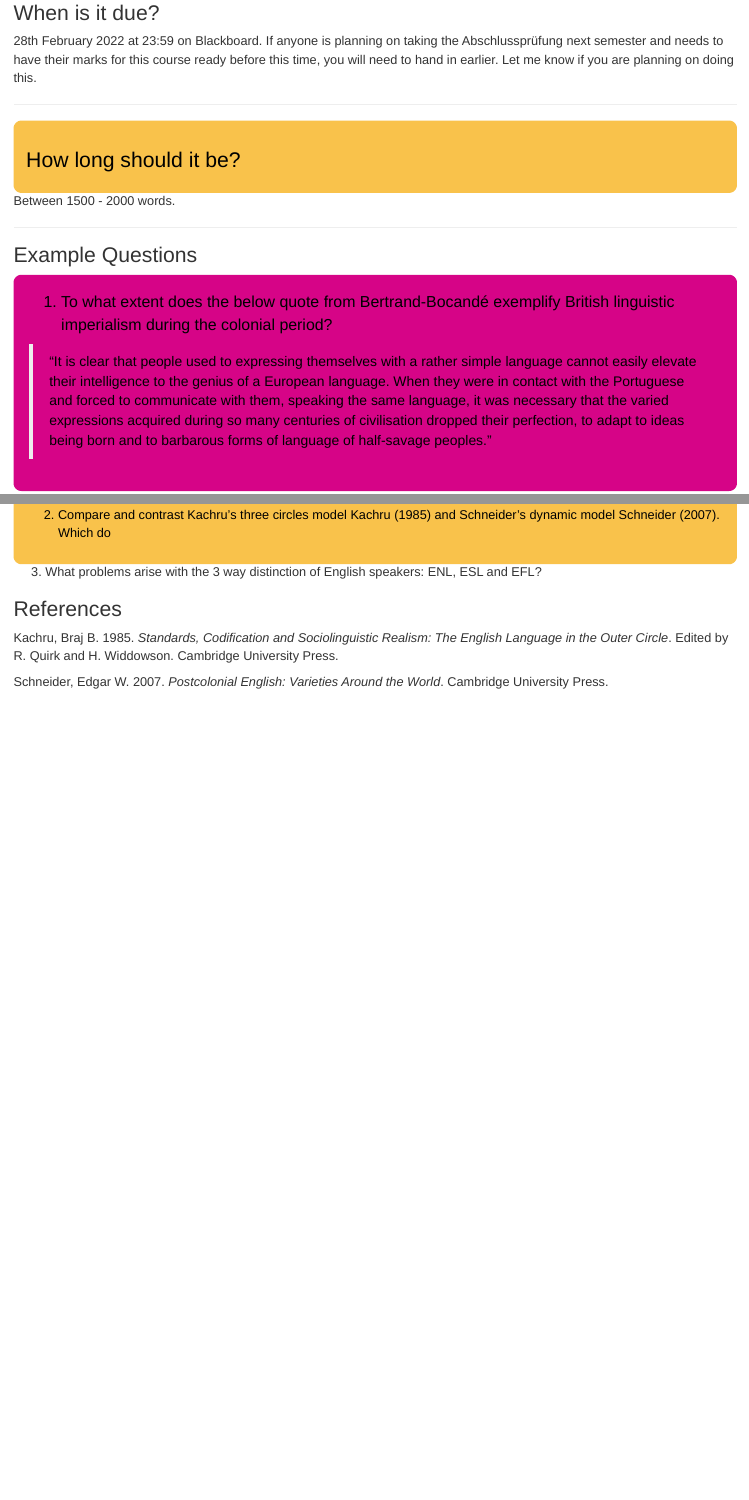
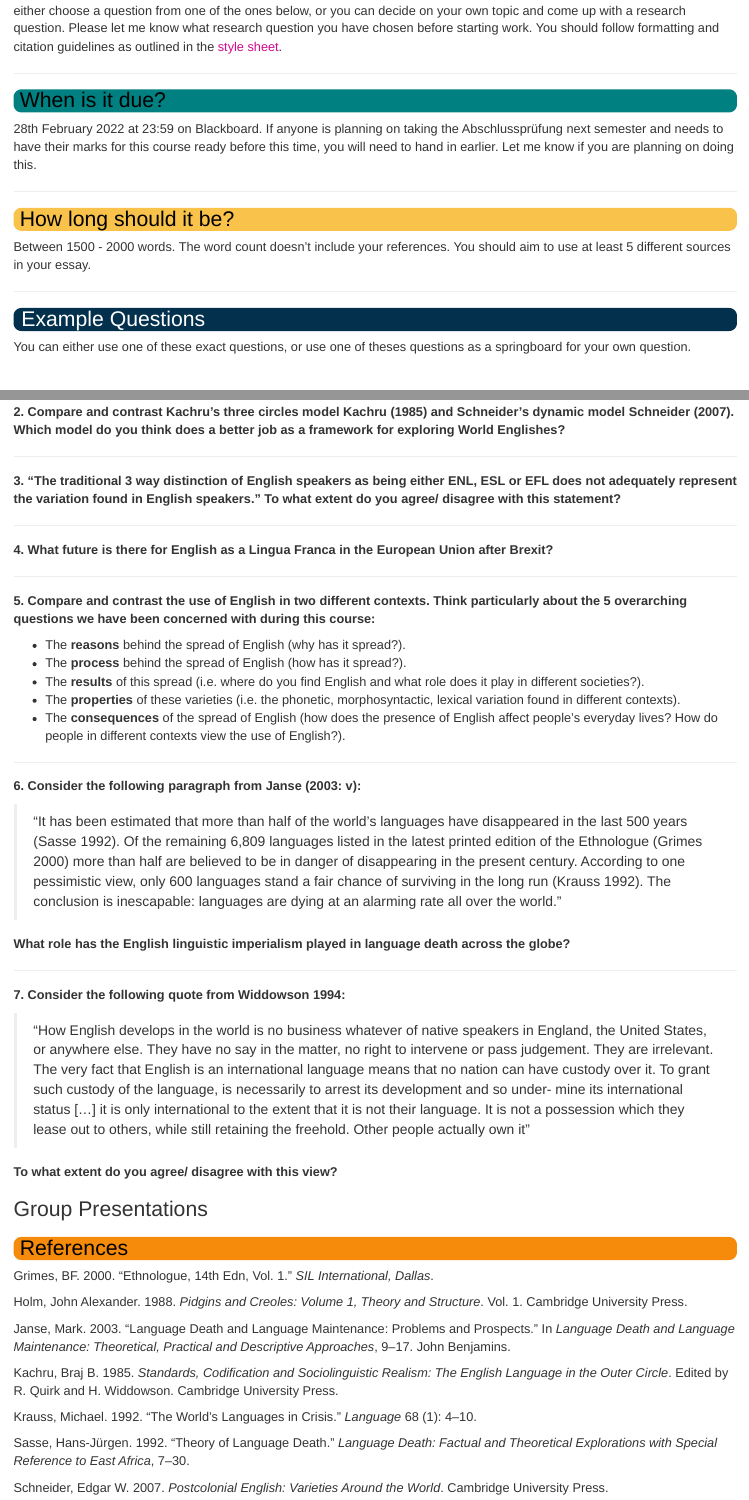
Before and after one commit to bkmackay/EnglishAroundTheWorld, an R Markdown document (final_project.Rmd): the page in a window 1100 px wide, from 700 px down before the commit and from 660 px down after it, and a second part further down, joined at a grey line. The pictures show the output file final_project.html that the author committed with the source, opened offline.

Commit message:
More final project stuff ::alien::

```diff
--- a/final_project.Rmd
+++ b/final_project.Rmd
@@ -19,8 +22,12 @@ The final project is an essay in which you explore in greater depth a topic that
+The final project is an essay in which you explore in greater depth a topic that we have touched on during the course. You can either choose a question from one of the ones below, or you can decide on your own topic and come up with a research question. Please let me know what research question you have chosen before starting work. You should follow formatting and citation guidelines as outlined in the [style sheet](https://www.uni-salzburg.at/fileadmin/multimedia/Anglistik%20und%20Amerikanistik/documents/Leselisten_Stylesheets/Style_Sheet_Ling_2015.pdf).
 
 -------
 
+:::: {.tealbox2 data-latex=""}
 ## When is it due?
+::::
 28th February 2022 at 23:59 on Blackboard. If anyone is planning on taking the Abschlussprüfung next semester and needs to have their marks for this course ready before this time, you will need to hand in earlier. Let me know if you are planning on doing this.
+
 
 ------------
 
@@ -28,11 +35,14 @@ The final project is an essay in which you explore in greater depth a topic that
 ## How long should it be?
 ::::
 
-Between 1500 - 2000 words.
+Between 1500 - 2000 words. The word count doesn't include your references. You should aim to use at least 5 different sources in your essay.
 
 -------------
 
+:::: {.darkbluebox data-latex=""}
 ## Example Questions
+::::
 
-:::: {.pinkbox data-latex=""}
-1. To what extent does the below quote from Bertrand-Bocandé exemplify British linguistic imperialism during the colonial period?
+You can either use one of these exact questions, or use one of theses questions as a springboard for your own question.
+
+<br>
@@ -46,10 +60,60 @@ peoples.”
 
 <br>
 
-:::: {.yellowbox data-latex=""}
-2. Compare and contrast Kachru's three circles model @kachru1985standards and Schneider's dynamic model  @schneider2007postcolonial. Which do
+
+**2. Compare and contrast Kachru's three circles model @kachru1985standards and Schneider's dynamic model @schneider2007postcolonial. Which model do you think does a better job as a framework for exploring World Englishes?**
+
+---
+
+**3. "The traditional 3 way distinction of English speakers as being either ENL, ESL or EFL does not adequately represent the variation found in English speakers." To what extent do you agree/ disagree with this statement?**
+
+---
+
+**4. What future is there for English as a Lingua Franca in the European Union after Brexit?**
+
+------------
+
+**5. Compare and contrast the use of English in two different contexts. Think particularly about the 5 overarching questions we have been concerned with during this course:**
+
+* The **reasons** behind the spread of English (why has it spread?).
+* The **process** behind the spread of English (how has it spread?).
+* The **results** of this spread (i.e. where do you find English and what role does it play in different societies?).
+* The **properties** of these varieties (i.e. the phonetic, morphosyntactic, lexical variation found in different contexts).
+* The  **consequences** of the spread of English (how does the presence of English affect people's everyday lives? How do people in different contexts view the use of English?).
+
+------------
+
+**6. Consider the following paragraph from Janse (2003: v):**
+
+>"It has been estimated that more than half of the world’s languages have disappeared in the last 500 years [@sasse1992theory]. Of the remaining 6,809 languages listed in the latest printed edition of the Ethnologue [@grimes2000ethnologue] more than half are believed to be in danger of disappearing in the present century. According to one pessimistic view, only 600 languages stand a fair chance of surviving in the long run  [@krauss1992world]. The conclusion is inescapable: languages are dying at an alarming rate all over the world."
+
+**What role has the English linguistic imperialism played in language death across the globe?**
+
+---
+
+**7. Consider the following quote from Widdowson 1994:**
+
+> "How English develops in the world is no business whatever of native
+ speakers in England, the United States, or anywhere else. They have
+ no say in the matter, no right to intervene or pass judgement. They
+ are irrelevant. The very fact that English is an international language
+ means that no nation can have custody over it. To grant such custody
+ of the language, is necessarily to arrest its development and so under-
+ mine its international status [...]  it is only
+ international to the extent that it is not their language. It is not a
+ possession which they lease out to others, while still retaining the
+ freehold. Other people actually own it"
+
+ **To what extent do you agree/ disagree with this view?**
+
+# Group Presentations
+
+
+---
+nocite: |
+ @holm1988pidgins, @janse2003language, @widdowson1994ownership
+---
+
+:::: {.orangebox data-latex=""}
+## References
 ::::
-
-3. What problems arise with the 3 way distinction of English speakers: ENL, ESL and EFL?
-
-## References
--- a/textBoxes.css
+++ b/textBoxes.css
@@ -15,7 +15,7 @@
 }
 
 .pinkbox {
-  padding: 1em;
+  padding: 0 2.5em 0 0.5em;
   background: #D60487;
   color: black;
   border: none;
@@ -23,6 +23,15 @@
   font-size: 20px;
 }
 
+
+.darkbluebox {
+  padding: 0 2.5em 0 0.5em;
+  background: #02304D;
+  color: white;
+  border: none;
+  border-radius: 10px;
+  font-size: 20px;
+}
 
 .greenbox {
   padding: 1em;
--- a/we_refs.bib
+++ b/we_refs.bib
@@ -116,3 +116,59 @@
   year={2017},
   publisher={Wiley Online Library}
 }
+
+@book{holm1988pidgins,
+  title={Pidgins and creoles: Volume 1, theory and structure},
+  author={Holm, John Alexander},
+  volume={1},
+  year={1988},
+  publisher={Cambridge University Press}
+}
+
+
+@incollection{janse2003language,
+  title={Language death and language maintenance: problems and prospects.},
+  author={Janse, Mark},
+  booktitle={Language Death and Language Maintenance: Theoretical, practical and descriptive approaches},
+  pages={9--17},
+  year={2003},
+  publisher={John Benjamins}
+}
+
+@article{krauss1992world,
+  title={The world’s languages in crisis},
+  author={Krauss, Michael},
+  journal={Language},
+  volume={68},
+  number={1},
+  pages={4--10},
+  year={1992},
+  publisher={Alaska}
+}
+
+@article{grimes2000ethnologue,
+  title={Ethnologue, 14th edn, Vol. 1},
+  author={Grimes, BF},
+  journal={SIL International, Dallas},
+  year={2000}
+}
+
+@article{sasse1992theory,
+  title={Theory of language death},
+  author={Sasse, Hans-J{\"u}rgen},
+  journal={Language death: Factual and theoretical explorations with special reference to East Africa},
+  pages={7--30},
+  year={1992},
+  publisher={Berlin: Mouton de Gruyter}
+}
+
+@article{widdowson1994ownership,
+  title={The ownership of English},
+  author={Widdowson, Henry G},
+  journal={TESOL quarterly},
+  volume={28},
+  number={2},
+  pages={377--389},
+  year={1994},
+  publisher={JSTOR}
+}
```
Also changed, not shown: Course_Guide.Rmd (+3 -3 lines), Course_Guide.html, final_project.html, hero-image2.html, final_project.Rmd (15 more changed lines), textBoxes.css (22 more changed lines).
